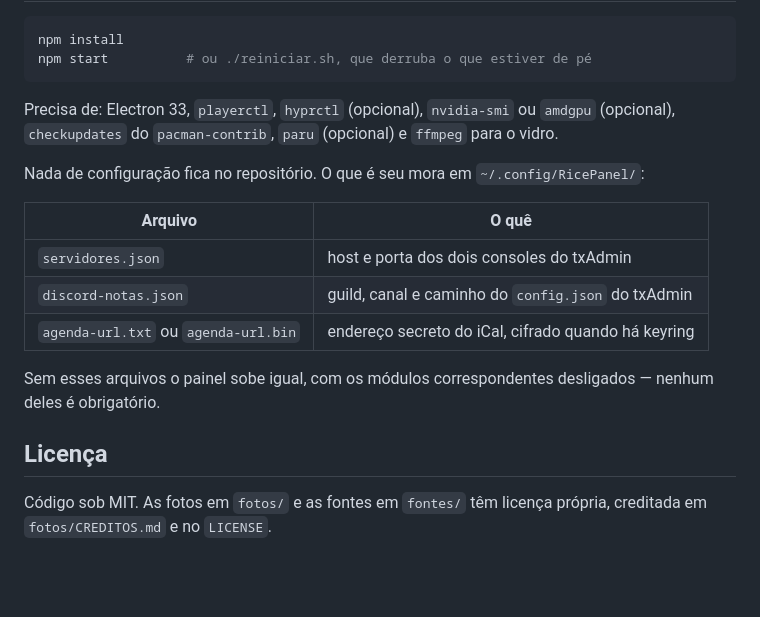
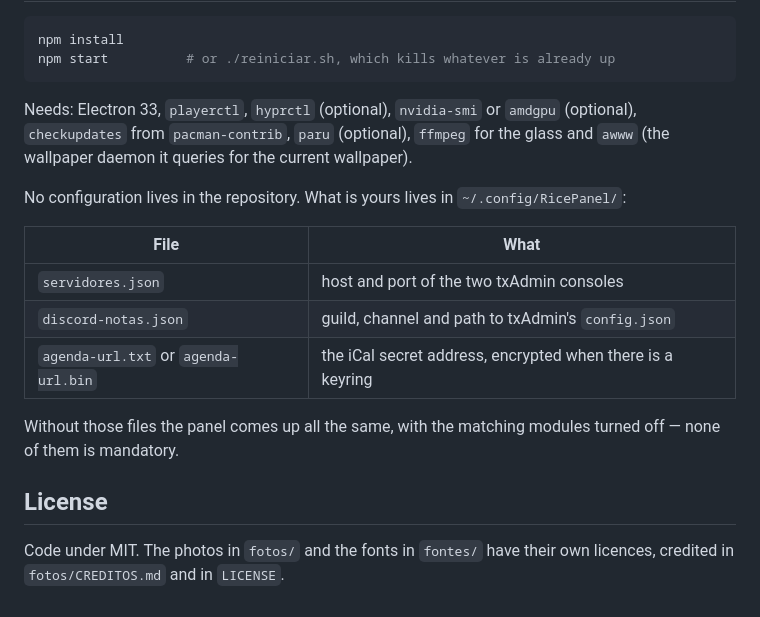
Before and after one commit to eualexandrerrr/RicePanel, a Markdown page: README.md, the part around one of its changes. Drawn GitHub-style; blank space fills up the shorter version.

````diff
--- a/README.md
+++ b/README.md
@@ -65,26 +85,27 @@ reconhece um cooler de três hélices.
 
 ```bash
 npm install
-npm start          # ou ./reiniciar.sh, que derruba o que estiver de pé
+npm start          # or ./reiniciar.sh, which kills whatever is already up
 ```
 
-Precisa de: Electron 33, `playerctl`, `hyprctl` (opcional), `nvidia-smi` ou
-`amdgpu` (opcional), `checkupdates` do `pacman-contrib`, `paru` (opcional) e
-`ffmpeg` para o vidro.
+Needs: Electron 33, `playerctl`, `hyprctl` (optional), `nvidia-smi` or `amdgpu`
+(optional), `checkupdates` from `pacman-contrib`, `paru` (optional), `ffmpeg`
+for the glass and `awww` (the wallpaper daemon it queries for the current
+wallpaper).
 
-Nada de configuração fica no repositório. O que é seu mora em
+No configuration lives in the repository. What is yours lives in
 `~/.config/RicePanel/`:
 
-| Arquivo | O quê |
+| File | What |
 |---|---|
-| `servidores.json` | host e porta dos dois consoles do txAdmin |
-| `discord-notas.json` | guild, canal e caminho do `config.json` do txAdmin |
-| `agenda-url.txt` ou `agenda-url.bin` | endereço secreto do iCal, cifrado quando há keyring |
+| `servidores.json` | host and port of the two txAdmin consoles |
+| `discord-notas.json` | guild, channel and path to txAdmin's `config.json` |
+| `agenda-url.txt` or `agenda-url.bin` | the iCal secret address, encrypted when there is a keyring |
 
-Sem esses arquivos o painel sobe igual, com os módulos correspondentes
-desligados — nenhum deles é obrigatório.
+Without those files the panel comes up all the same, with the matching modules
+turned off — none of them is mandatory.
 
-## Licença
+## License
 
-Código sob MIT. As fotos em `fotos/` e as fontes em `fontes/` têm licença
-própria, creditada em `fotos/CREDITOS.md` e no `LICENSE`.
+Code under MIT. The photos in `fotos/` and the fonts in `fontes/` have their own
+licences, credited in `fotos/CREDITOS.md` and in `LICENSE`.
````
Also changed, not shown: other parts of README.md (+67 -47 lines), README.pt-BR.md (added, +111 -0 lines).
